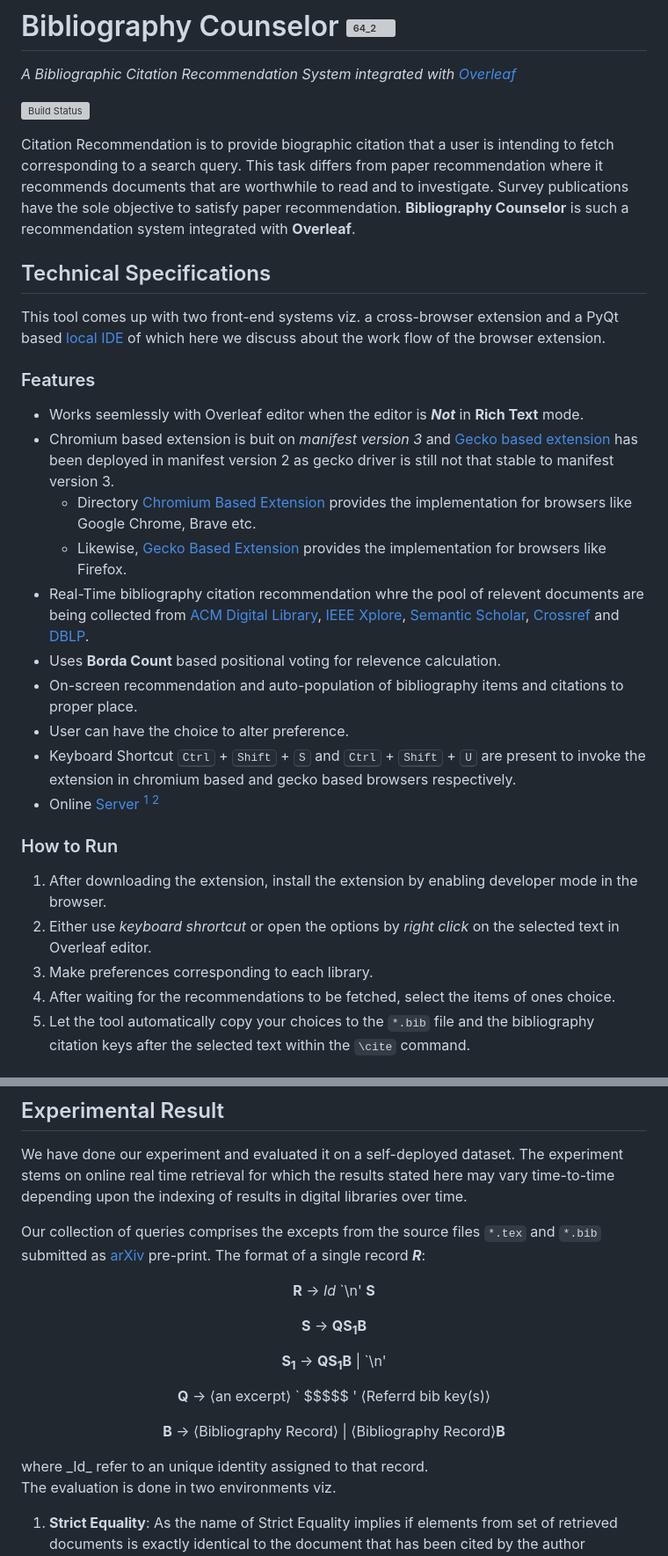
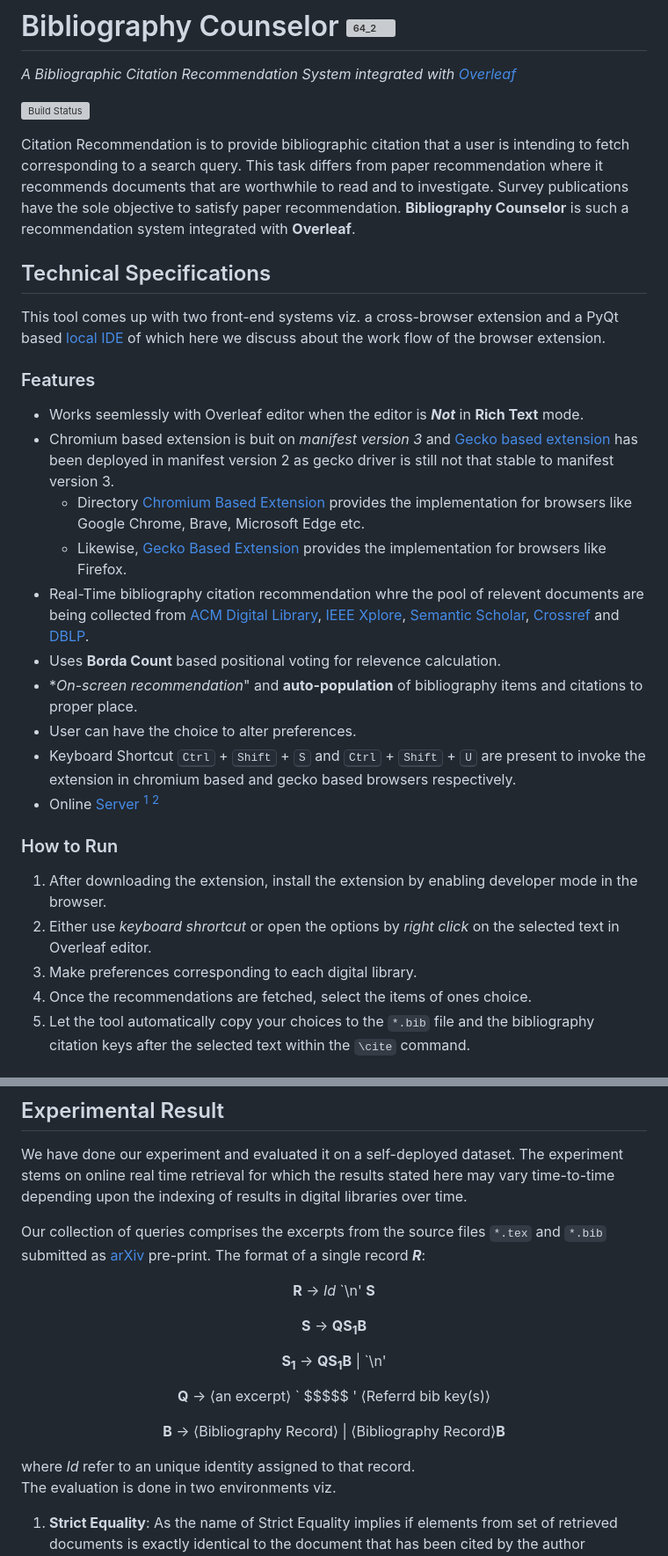
Before and after one commit to DDuttaGit/Bibliography-Counselor, a Markdown page: README.md, 2 parts joined by grey strips. Shown: that part at 88% size. GitHub-like rendering; grey boxes are pictures that could not be loaded.

```diff
--- a/README.md
+++ b/README.md
@@ -5,7 +5,7 @@ _A Bibliographic Citation Recommendation System integrated with [Overleaf](https
 
 [![Build Status](https://travis-ci.org/joemccann/dillinger.svg?branch=master)](https://github.com/DDuttaGit/OverleafCounselor/README.md)
 
-Citation Recommendation is to provide biographic citation that a user is intending to fetch corresponding to a search query. This task differs from paper recommendation where it recommends documents that are worthwhile to read and to investigate. Survey publications have the sole objective to satisfy paper recommendation. __Bibliography Counselor__ is such a recommendation system integrated with __Overleaf__.
+Citation Recommendation is to provide bibliographic citation that a user is intending to fetch corresponding to a search query. This task differs from paper recommendation where it recommends documents that are worthwhile to read and to investigate. Survey publications have the sole objective to satisfy paper recommendation. __Bibliography Counselor__ is such a recommendation system integrated with __Overleaf__.
 
 ## Technical Specifications
 This tool comes up with two front-end systems viz. a cross-browser extension and a PyQt based [local IDE](https://github.com/DDuttaGit/Bibliography-Counselor/tree/main/Local%20IDE) of which here we discuss about the work flow of the browser extension.
@@ -14,20 +14,20 @@ This tool comes up with two front-end systems viz. a cross-browser extension and
 
 - Works seemlessly with Overleaf editor when the editor is ___Not___ in **Rich Text** mode.
 - Chromium based extension is buit on _manifest version 3_ and [Gecko based extension](https://addons.mozilla.org/en-US/firefox/addon/bibliography-counselor/) has been deployed in manifest version 2 as gecko driver is still not that stable to manifest version 3.
-    * Directory [Chromium Based Extension](https://github.com/DDuttaGit/Bibliography-Counselor/tree/main/Chromium%20Based%20Extension) provides the implementation for browsers like Google Chrome, Brave etc.
+    * Directory [Chromium Based Extension](https://github.com/DDuttaGit/Bibliography-Counselor/tree/main/Chromium%20Based%20Extension) provides the implementation for browsers like Google Chrome, Brave, Microsoft Edge etc.
     * Likewise, [Gecko Based Extension](https://github.com/DDuttaGit/Bibliography-Counselor/tree/main/Gecko%20Based%20Extension) provides the implementation for browsers like Firefox.
 - Real-Time bibliography citation recommendation whre the pool of relevent documents are being collected from [ACM Digital Library](https://dl.acm.org/), [IEEE Xplore](https://ieeexplore.ieee.org/), [Semantic Scholar](https://www.semanticscholar.org/), [Crossref](https://www.crossref.org/) and [DBLP](https://dblp.org/).
 - Uses **Borda Count** based positional voting for relevence calculation.
-- On-screen recommendation and auto-population of bibliography items and citations to proper place.
-- User can have the choice to alter preference.
+- **On-screen recommendation*" and **auto-population** of bibliography items and citations to proper place.
+- User can have the choice to alter preferences.
 - Keyboard Shortcut <kbd>Ctrl</kbd> + <kbd>Shift</kbd> + <kbd>S</kbd> and <kbd>Ctrl</kbd> + <kbd>Shift</kbd> + <kbd>U</kbd> are present to invoke the extension in chromium based and gecko based browsers respectively.
 - Online [Server](https://github.com/DDuttaGit/Bibliography-Counselor/tree/main/Server) [^1] [^2]
 
 ### How to Run
 1. After downloading the extension, install the extension by enabling developer mode in the browser.
 2. Either use _keyboard shrortcut_ or open the options by _right click_ on the selected text in Overleaf editor.
-3. Make preferences corresponding to each library.
-4. After waiting for the recommendations to be fetched, select the items of ones choice.
+3. Make preferences corresponding to each digital library.
+4. Once the recommendations are fetched, select the items of ones choice.
 5. Let the tool automatically copy your choices to the `*.bib` file and the bibliography citation keys after the selected text within the `\cite` command.
 
 ### Video demonstrating workflow in Brave browser
@@ -44,7 +44,7 @@ https://user-images.githubusercontent.com/52165986/219472699-f290b56d-e578-4ad6-
 ## Experimental Result
 We have done our experiment and evaluated it on a self-deployed dataset. The experiment stems on online real time retrieval for which the results stated here may vary time-to-time depending upon the indexing of results in digital libraries over time.
 
-Our collection of queries comprises the excepts from the source files `*.tex` and `*.bib` submitted as [arXiv](https://arxiv.org/) pre-print. The format of a single record ___R___:
+Our collection of queries comprises the excerpts from the source files `*.tex` and `*.bib` submitted as [arXiv](https://arxiv.org/) pre-print. The format of a single record ___R___:
 <div align='center'>
 
 __R__ → _Id_ \`\n' __S__
@@ -57,7 +57,7 @@ __Q__ →  ⟨an excerpt⟩ \` \$\$\$\$\$ '  ⟨Referrd bib key(s)⟩
 
 __B__  →  ⟨Bibliography Record⟩ | ⟨Bibliography Record⟩__B__
 </div>
-where _Id_ refer to an unique identity assigned to that record.
+where <i>Id</i> refer to an unique identity assigned to that record.
 
 
 The evaluation is done in two environments viz.
```
Also changed, not shown: other parts of README.md (+1 -1 lines).
